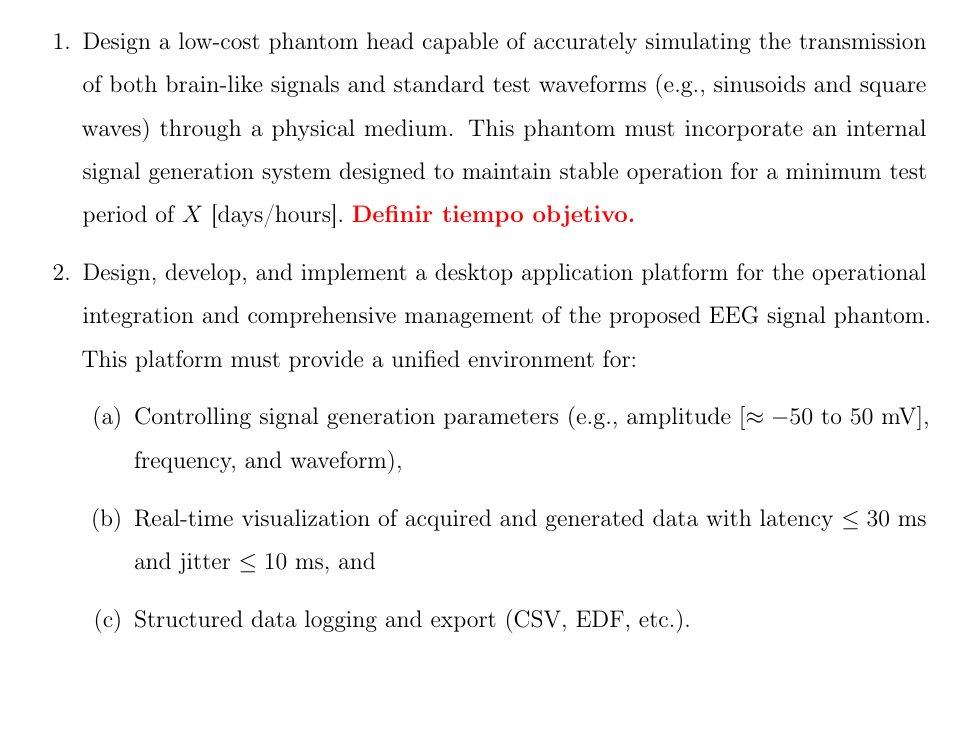
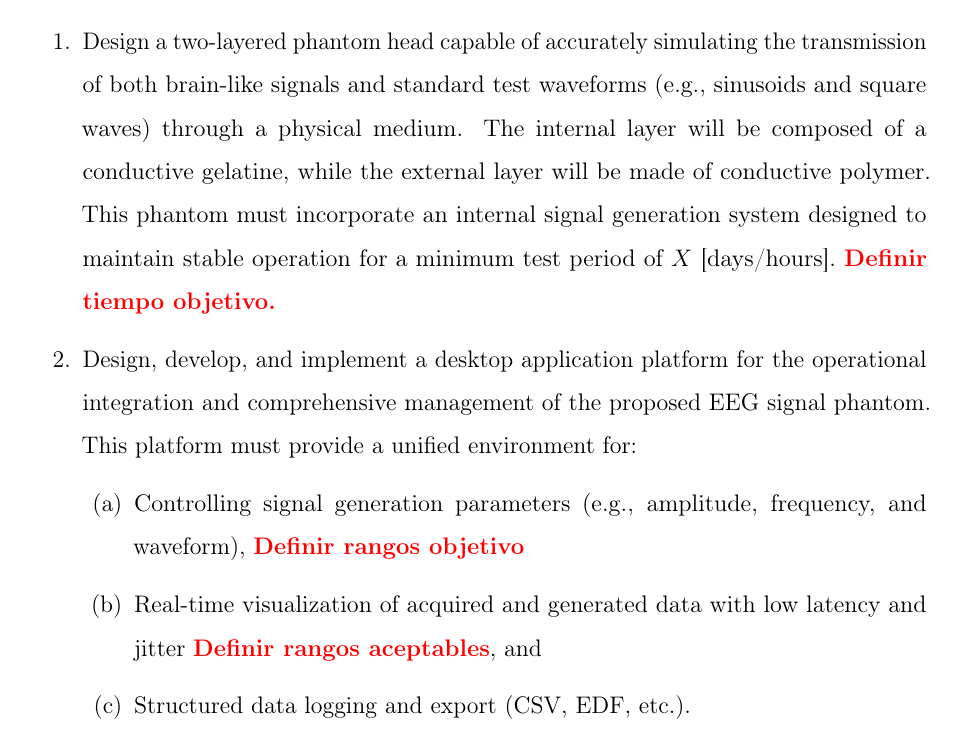
Before and after one commit to bytheseaside/tesis-latex, a LaTeX document (01_Chapters/objectives/main.tex): part of page 1 of 2, cut so that both start at the same text, the shorter picture padded with empty space. Compiled offline with pdfLaTeX.

Commit message:
fix: project objectives redaction

```diff
--- a/01_Chapters/objectives/main.tex
+++ b/01_Chapters/objectives/main.tex
@@ -6,13 +6,13 @@ To achieve this goal, the following specific objectives are proposed:
 
 \begin{enumerate}
 
-\item Design a low-cost phantom head capable of accurately simulating the transmission of both brain-like signals and standard test waveforms (e.g., sinusoids and square waves) through a physical medium. This phantom must incorporate an internal signal generation system designed to maintain stable operation for a minimum test period of $X$ [days/hours].~\nota{Definir tiempo objetivo.}
+\item Design a two-layered phantom head capable of accurately simulating the transmission of both brain-like signals and standard test waveforms (e.g., sinusoids and square waves) through a physical medium. The internal layer will be composed of a conductive gelatine, while the external layer will be made of conductive polymer. This phantom must incorporate an internal signal generation system designed to maintain stable operation for a minimum test period of $X$ [days/hours].~\nota{Definir tiempo objetivo.}
 
 \item Design, develop, and implement a desktop application platform for the operational integration and comprehensive management of the proposed EEG signal phantom. This platform must provide a unified environment for:
 
 \begin{enumerate}
-    \item Controlling signal generation parameters (e.g., amplitude $[\approx -50 \text{ to } 50 \text{ mV}]$, frequency, and waveform),
-    \item Real-time visualization of acquired and generated data with latency $\math{\leq 30 \text{ ms}}$ and jitter $\math{\leq 10 \text{ ms}}$, and
+    \item Controlling signal generation parameters (e.g., amplitude, frequency, and waveform), \nota{Definir rangos objetivo}
+    \item Real-time visualization of acquired and generated data with low latency and jitter~\nota{Definir rangos aceptables}, and
     \item Structured data logging and export (CSV, EDF, etc.).
 \end{enumerate}
 
```
